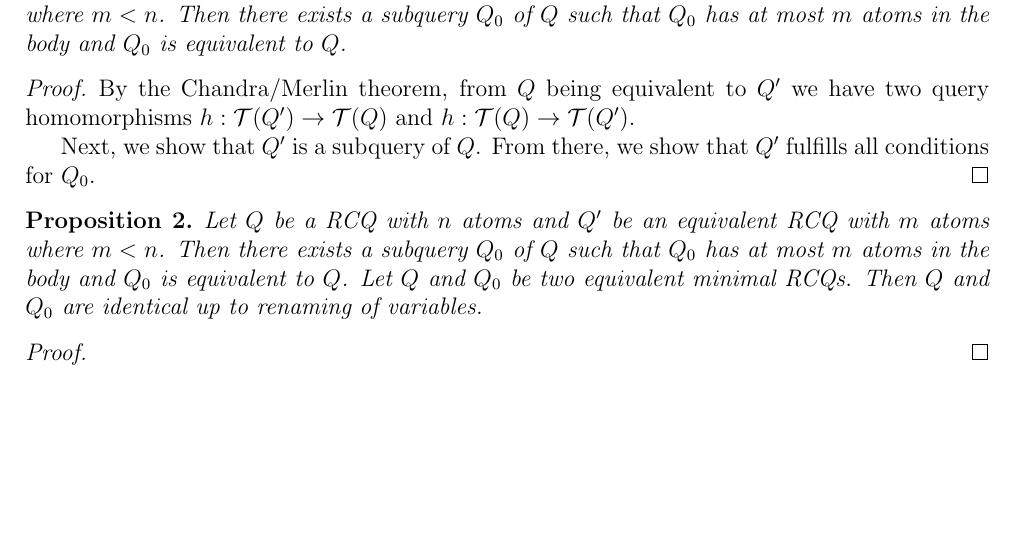
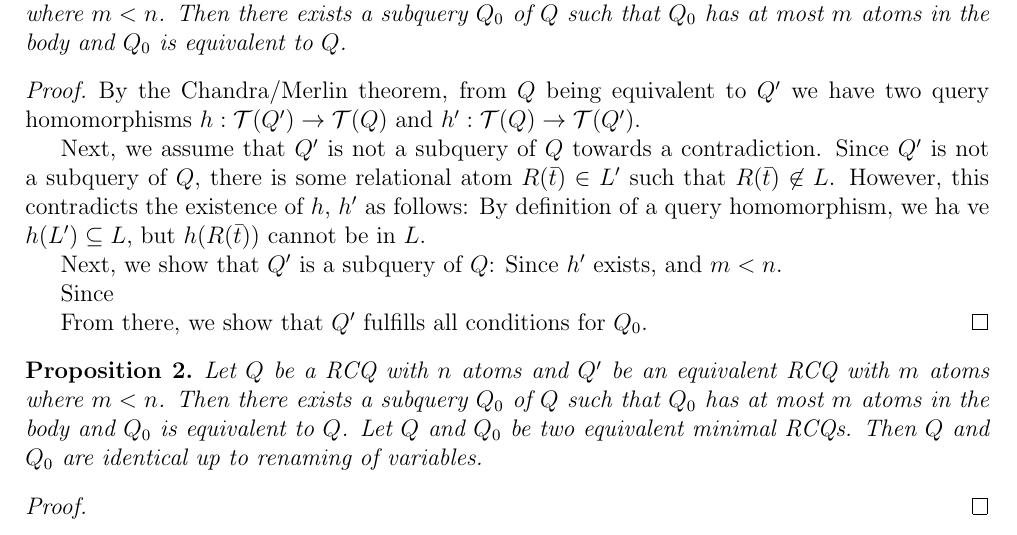
Before and after one commit to lorenzleutgeb/fdb, a LaTeX document (cw/4.tex): part of page 2 of 3, cut so that both start at the same text, the shorter picture padded with empty space. Compiled offline with pdfLaTeX.

Commit message:
Some sentences for 4.3.1

```diff
--- a/cw/4.tex
+++ b/cw/4.tex
@@ -85,9 +85,15 @@ Given a finite set $X$ and $f : X \rightarrow X$ surjective (injective). Then $f
 \end{prop}
 
 \begin{proof}
-By the Chandra/Merlin theorem, from $Q$ being equivalent to $Q'$ we have two query homomorphisms $h : \mathcal{T}(Q') \rightarrow \mathcal{T}(Q)$ and $h : \mathcal{T}(Q) \rightarrow \mathcal{T}(Q')$.
+By the Chandra/Merlin theorem, from $Q$ being equivalent to $Q'$ we have two query homomorphisms $h : \mathcal{T}(Q') \rightarrow \mathcal{T}(Q)$ and $h' : \mathcal{T}(Q) \rightarrow \mathcal{T}(Q')$.
 
-Next, we show that $Q'$ is a subquery of $Q$. From there, we show that $Q'$ fulfills all conditions for $Q_0$.
+Next, we assume that $Q'$ is not a subquery of $Q$ towards a contradiction. Since $Q'$ is not a subquery of $Q$, there is some relational atom $R(\bar{t}) \in L'$ such that $R(\bar{t}) \not \in L$. However, this contradicts the existence of $h$, $h'$ as follows: By definition of a query homomorphism, we ha ve $h(L') \subseteq L$, but $h(R(\bar{t}))$ cannot be in $L$.
+
+Next, we show that $Q'$ is a subquery of $Q$: Since $h'$ exists, and $m < n$.
+
+Since
+
+From there, we show that $Q'$ fulfills all conditions for $Q_0$.
 \end{proof}
 
 \begin{prop} Let $Q$ be a RCQ with $n$ atoms and $Q'$ be an equivalent RCQ with $m$ atoms where $m < n$. Then there exists a subquery $Q_0$ of $Q$ such that $Q_0$ has at most $m$ atoms in the body and $Q_0$ is equivalent to $Q$.
```
